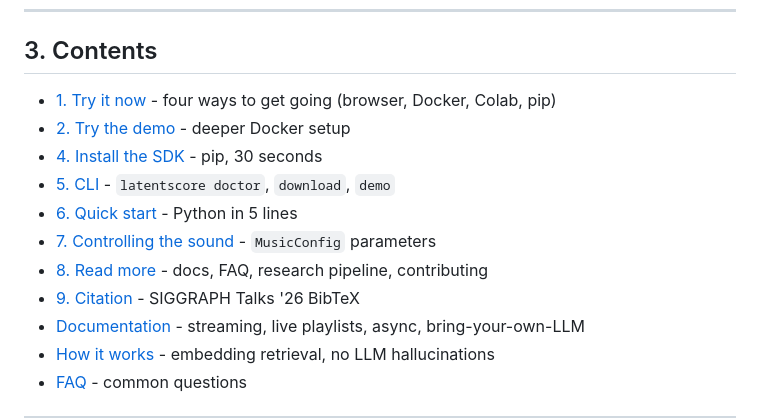
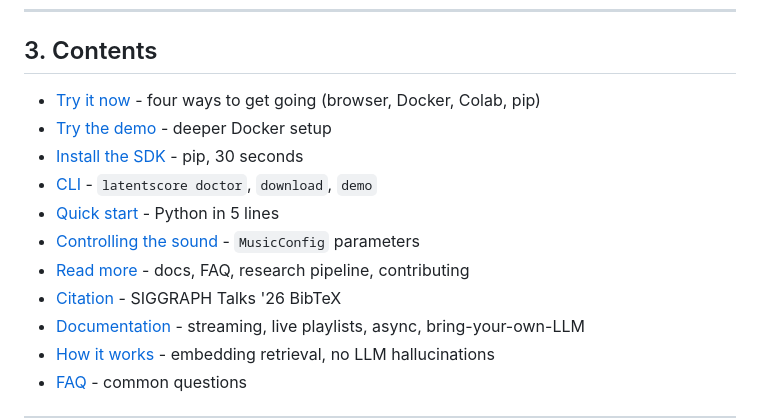
Before and after one commit to prabal-rje/latentscore, a Markdown page: README.md, the part around the change. Drawn GitHub-style.

Commit message:
docs: strip numbers from Contents link text (keep them in section titles)

```diff
--- a/README.md
+++ b/README.md
@@ -45,14 +45,14 @@ Then open [`localhost:3002`](http://localhost:3002). More details in [demo/](dem
 
 ## 3. Contents
 
-- [1. Try it now](#1-try-it-now) - four ways to get going (browser, Docker, Colab, pip)
-- [2. Try the demo](#2-try-the-demo) - deeper Docker setup
-- [4. Install the SDK](#4-install-the-sdk) - pip, 30 seconds
-- [5. CLI](#5-cli) - `latentscore doctor`, `download`, `demo`
-- [6. Quick start](#6-quick-start) - Python in 5 lines
-- [7. Controlling the sound](#7-controlling-the-sound) - `MusicConfig` parameters
-- [8. Read more](#8-read-more) - docs, FAQ, research pipeline, contributing
-- [9. Citation](#9-citation) - SIGGRAPH Talks '26 BibTeX
+- [Try it now](#1-try-it-now) - four ways to get going (browser, Docker, Colab, pip)
+- [Try the demo](#2-try-the-demo) - deeper Docker setup
+- [Install the SDK](#4-install-the-sdk) - pip, 30 seconds
+- [CLI](#5-cli) - `latentscore doctor`, `download`, `demo`
+- [Quick start](#6-quick-start) - Python in 5 lines
+- [Controlling the sound](#7-controlling-the-sound) - `MusicConfig` parameters
+- [Read more](#8-read-more) - docs, FAQ, research pipeline, contributing
+- [Citation](#9-citation) - SIGGRAPH Talks '26 BibTeX
 - [Documentation](docs/latentscore-dx.md) - streaming, live playlists, async, bring-your-own-LLM
 - [How it works](docs/architecture.md#how-it-works) - embedding retrieval, no LLM hallucinations
 - [FAQ](docs/FAQ.md) - common questions
```
